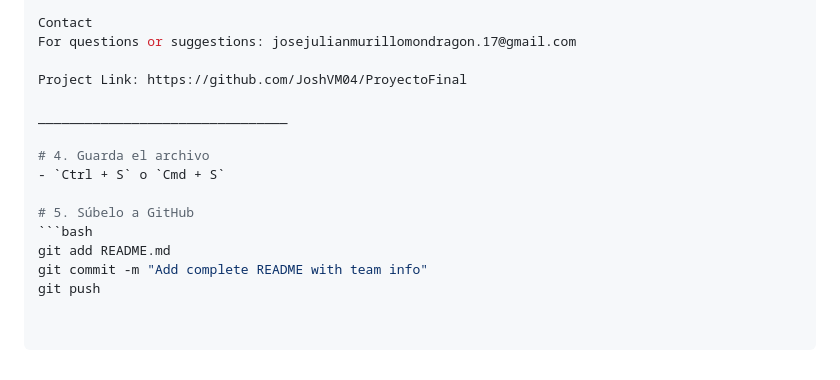
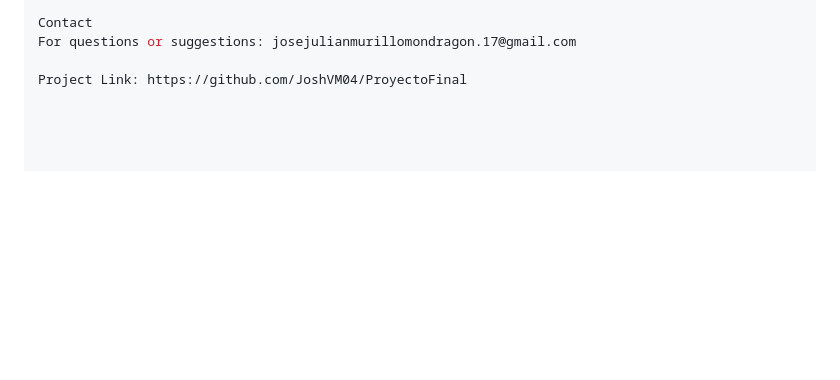
Before and after one commit to JoshVM04/ProyectoFinal, a Markdown page: README.md, the part around the change. Rendered like a GitHub page; blank space fills up the shorter version.

````diff
--- a/README.md
+++ b/README.md
@@ -211,14 +211,3 @@ Contact
 For questions or suggestions: josejulianmurillomondragon.17@gmail.com
 
 Project Link: https://github.com/JoshVM04/ProyectoFinal
-
-________________________________
-
-# 4. Guarda el archivo
-- `Ctrl + S` o `Cmd + S`
-
-# 5. Súbelo a GitHub
-```bash
-git add README.md
-git commit -m "Add complete README with team info"
-git push
````
